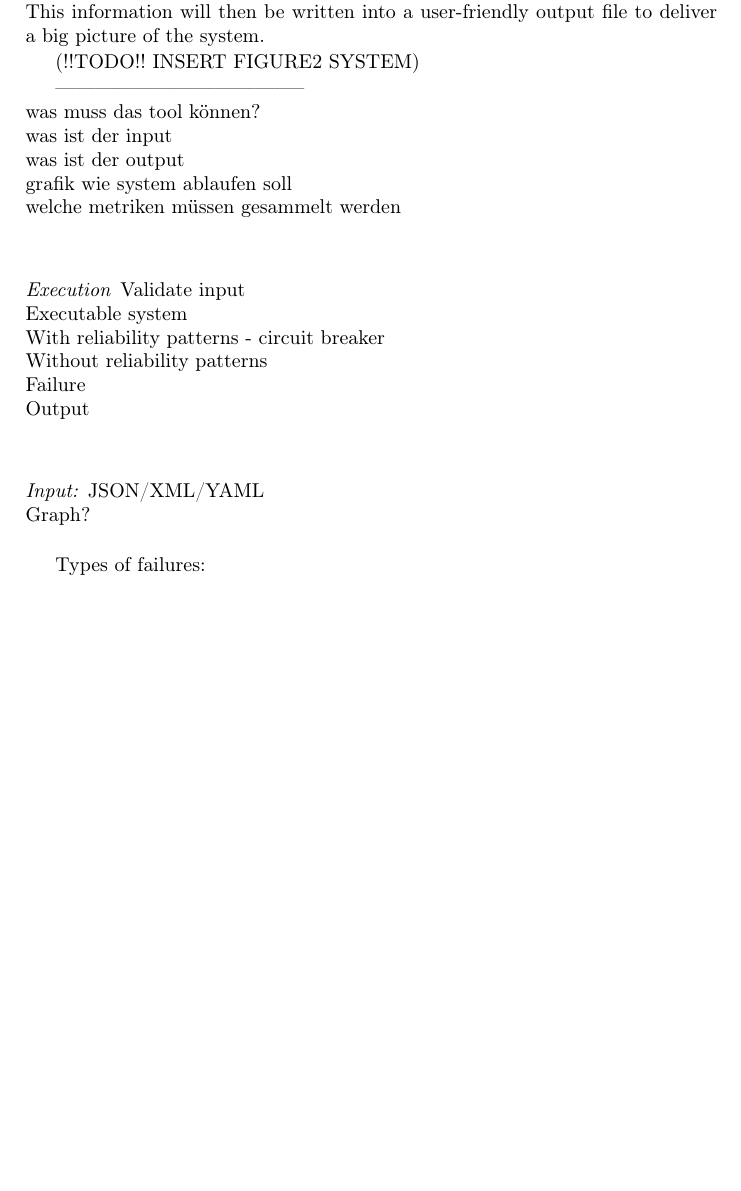
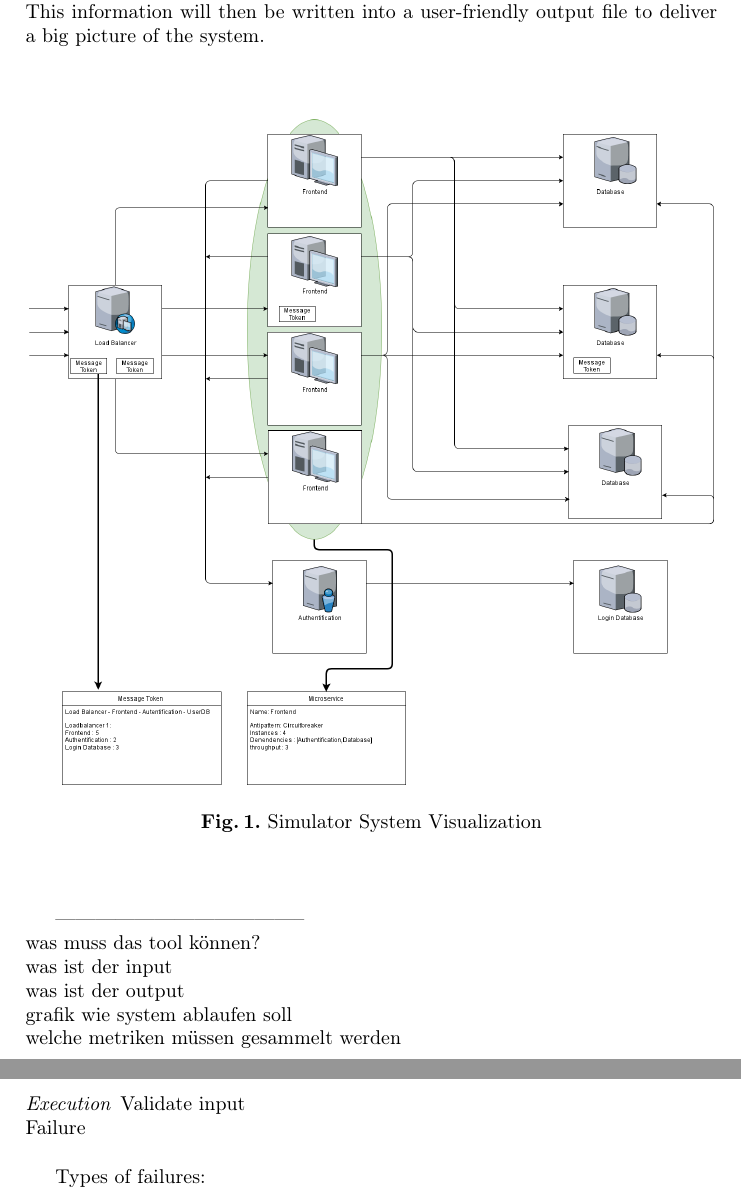
Before and after one commit to styinx/fasturss17, a LaTeX paper (Ausarbeitung/SeminarPaperTemplate/template.tex): part of page 4 of 5 before the commit and two parts of pages 4 and 5 of 6 after it, the two joined at a grey line, cut so that both start at the same text, the shorter picture padded with empty space. Compiled offline with pdfLaTeX; the source files are stored in an older character set and shown here as Unicode.

Commit message:
added system overview pictur to figures and text

```diff
--- a/Ausarbeitung/SeminarPaperTemplate/template.tex
+++ b/Ausarbeitung/SeminarPaperTemplate/template.tex
@@ -173,7 +174,11 @@ The basic idea of our system is that is runs on a clock. For each time period ev
 \paragraph{Expected output metrics}
 We collect the following metrics for all MS´s. The workload, queue utilisation (size) and potential system failures due to missing instances of services. As a result there should be highlighting of eventual problematic data and an analyzation of bottlenecks and performance problems. This information will then be written into a user-friendly output file to deliver a big picture of the system.
 
-(!!TODO!! INSERT FIGURE2 SYSTEM)
+
+\begin{figure}
+		\includegraphics[width=1\textwidth]{figures/MicroserviceSimulatorPicture.png}
+		\caption{Simulator System Visualization}
+\end{figure}
 
 
 
@@ -187,15 +192,7 @@ welche metriken müssen gesammelt werden \newline
 
 \paragraph{Execution}
 Validate input\newline
-Executable system\newline
-With reliability patterns - circuit breaker\newline
-Without reliability patterns\newline
 Failure\newline
-Output\newline
-
-\paragraph{Input:} \newline
-JSON/XML/YAML\newline
-Graph?\newline
 
 Types of failures:\newline
 Failure of one service\newline
```
Also changed, not shown: Ausarbeitung/SeminarPaperTemplate/figures/MicroserviceSimulatorPicture.png (added), Ausarbeitung/SeminarPaperTemplate/template.pdf, Ausarbeitung/SeminarPaperTemplate/template.tex (3 more changed lines), 5 other files.
